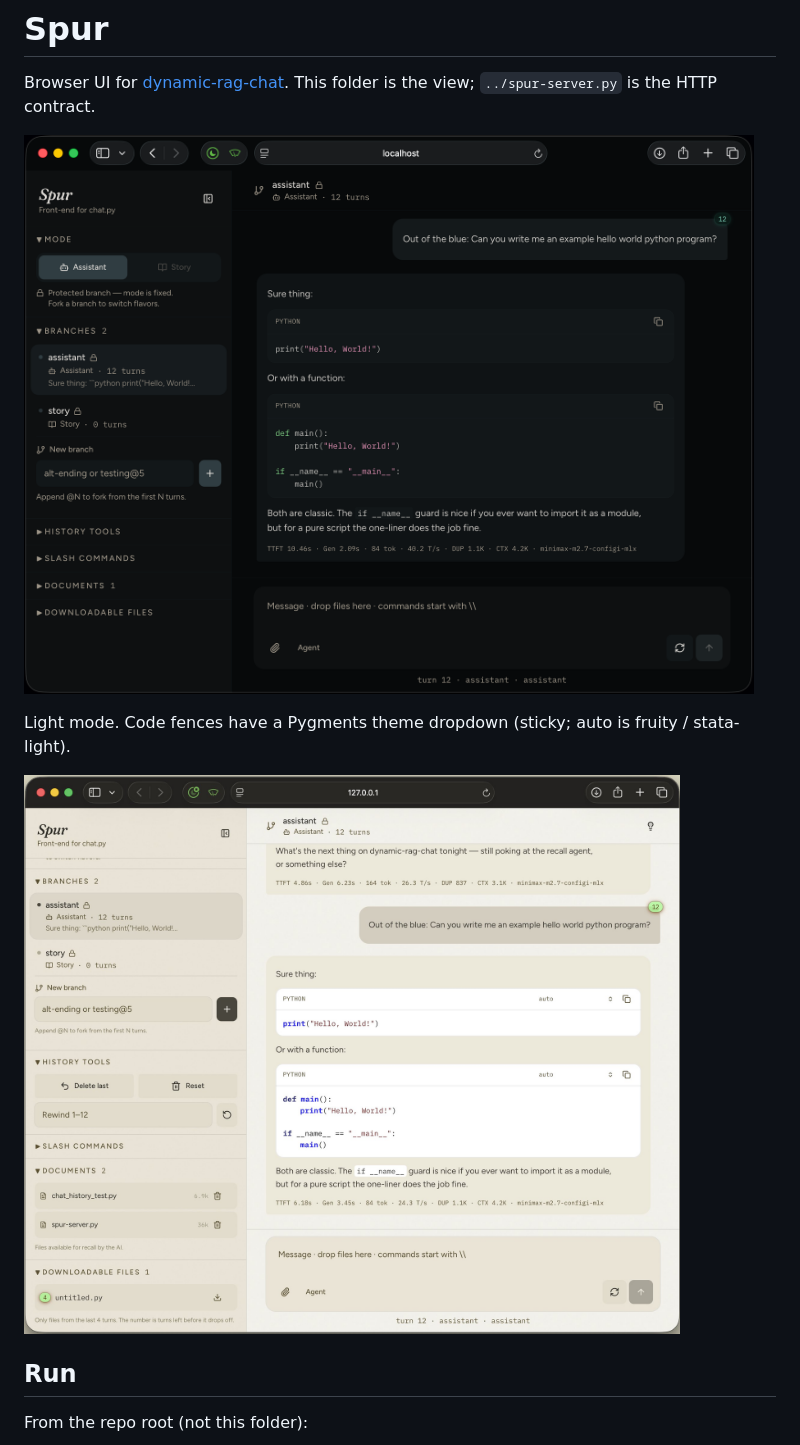
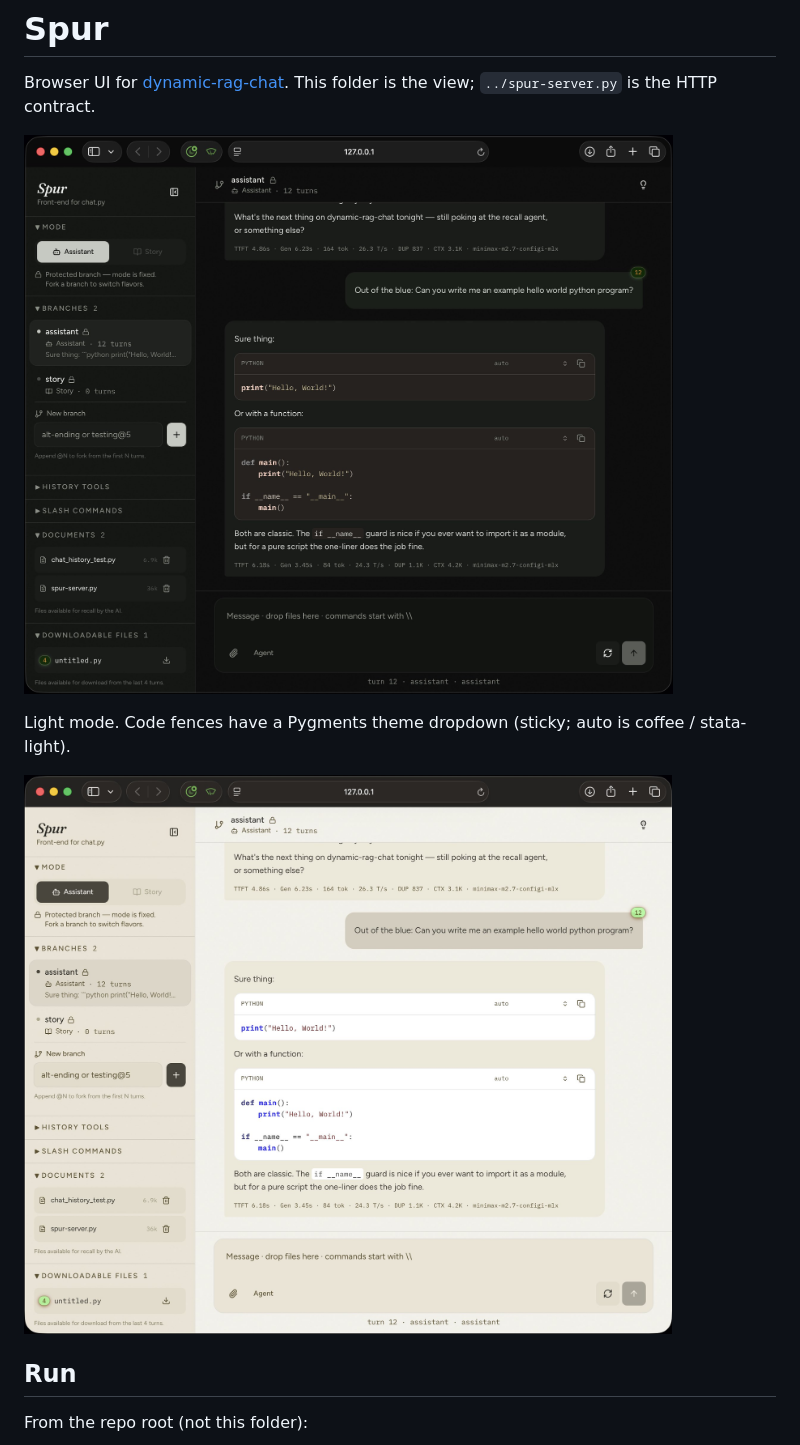
Before and after one commit to milljm/dynamic-rag-chat, a Markdown page: spur/README.md, the part around the change. Rendered like a GitHub page; pictures changed too: spur/docs/screenshot-light.jpg, spur/docs/screenshot.jpg (added), spur/docs/screenshot.png (deleted).

```diff
--- a/spur/README.md
+++ b/spur/README.md
@@ -2,9 +2,9 @@
 
 Browser UI for [dynamic-rag-chat](https://github.com/milljm/dynamic-rag-chat). This folder is the view; `../spur-server.py` is the HTTP contract.
 
-![Spur](docs/screenshot.png)
+![Spur](docs/screenshot.jpg)
 
-Light mode. Code fences have a Pygments theme dropdown (sticky; auto is fruity / stata-light).
+Light mode. Code fences have a Pygments theme dropdown (sticky; auto is coffee / stata-light).
 
 ![Spur light](docs/screenshot-light.jpg)
 
```
Also changed, not shown: README.md (+2 -2 lines), 3 other files.
